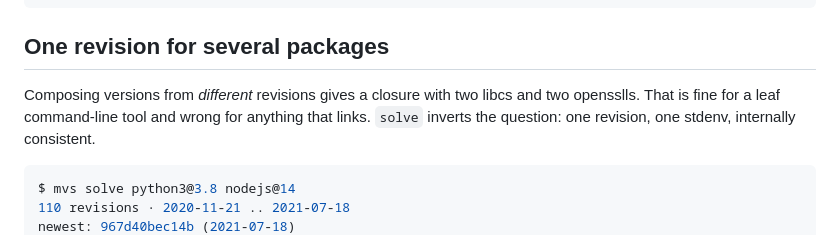
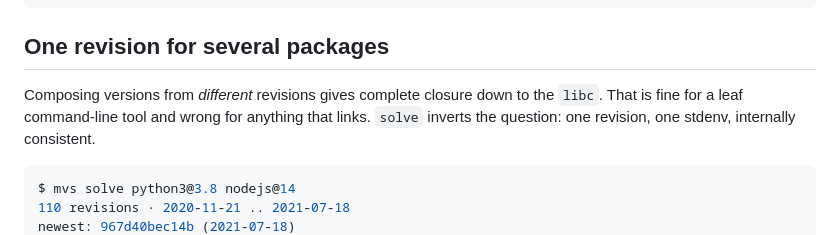
Before and after one commit to ccicnce113424/nixpkgs-multiverse, a Markdown page: docs/cli.md, the part around the change. Drawn GitHub-style.

Commit message:
Wording on cli.md

```diff
--- a/docs/cli.md
+++ b/docs/cli.md
@@ -63,8 +63,8 @@ RUN  FIRST                    LAST                     REVS
 
 ## One revision for several packages
 
-Composing versions from *different* revisions gives a closure with two libcs
-and two opensslls. That is fine for a leaf command-line tool and wrong for
+Composing versions from *different* revisions gives complete closure down to
+the `libc`. That is fine for a leaf command-line tool and wrong for
 anything that links. `solve` inverts the question: one revision, one stdenv,
 internally consistent.
 
```
